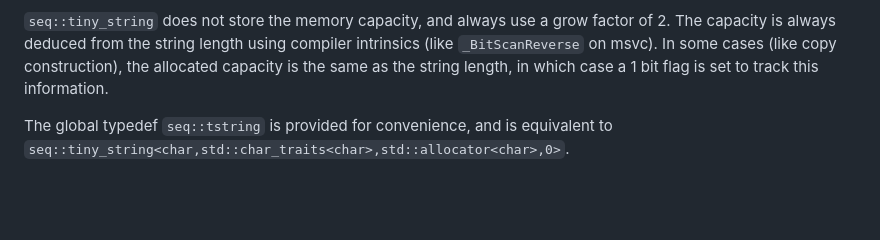
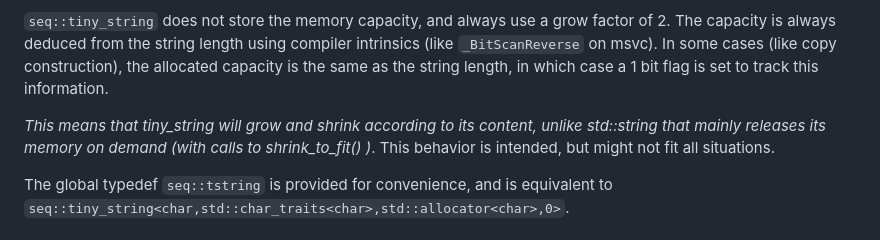
Before and after one commit to Thermadiag/seq, a Markdown page: docs/tiny_string.md, the part around the change. Drawn GitHub-style; blank space fills up the shorter version.

```diff
--- a/docs/tiny_string.md
+++ b/docs/tiny_string.md
@@ -34,6 +34,8 @@ When the tiny_string grows beyong the preallocated threshold, memory is allocate
 -	a pointer (4 to 8 bytes) to the actual memory chunk.
 
 `seq::tiny_string` does not store the memory capacity, and always use a grow factor of 2. The capacity is always deduced from the string length using compiler intrinsics (like `_BitScanReverse` on msvc). In some cases (like copy construction), the allocated capacity is the same as the string length, in which case a 1 bit flag is set to track this information.
+
+*This means that tiny_string will grow and shrink according to its content, unlike std::string that mainly releases its memory on demand (with calls to shrink_to_fit() )*. This behavior is intended, but might not fit all situations.
 
 The global typedef `seq::tstring` is provided for convenience, and is equivalent to `seq::tiny_string<char,std::char_traits<char>,std::allocator<char>,0>`.
 
```
Also changed, not shown: README.md (+1 -1 lines), docs/radix_tree.md (+1 -1 lines).
